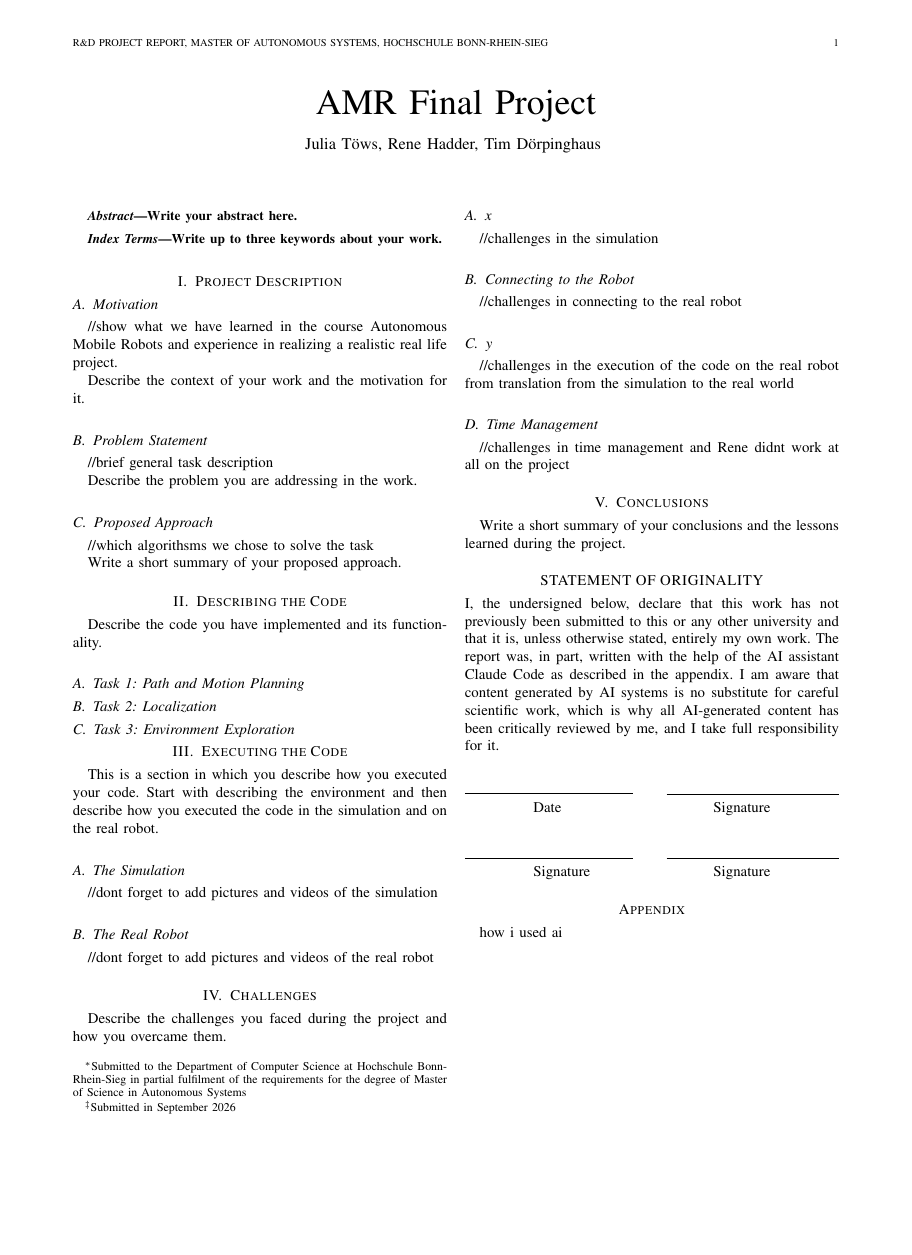
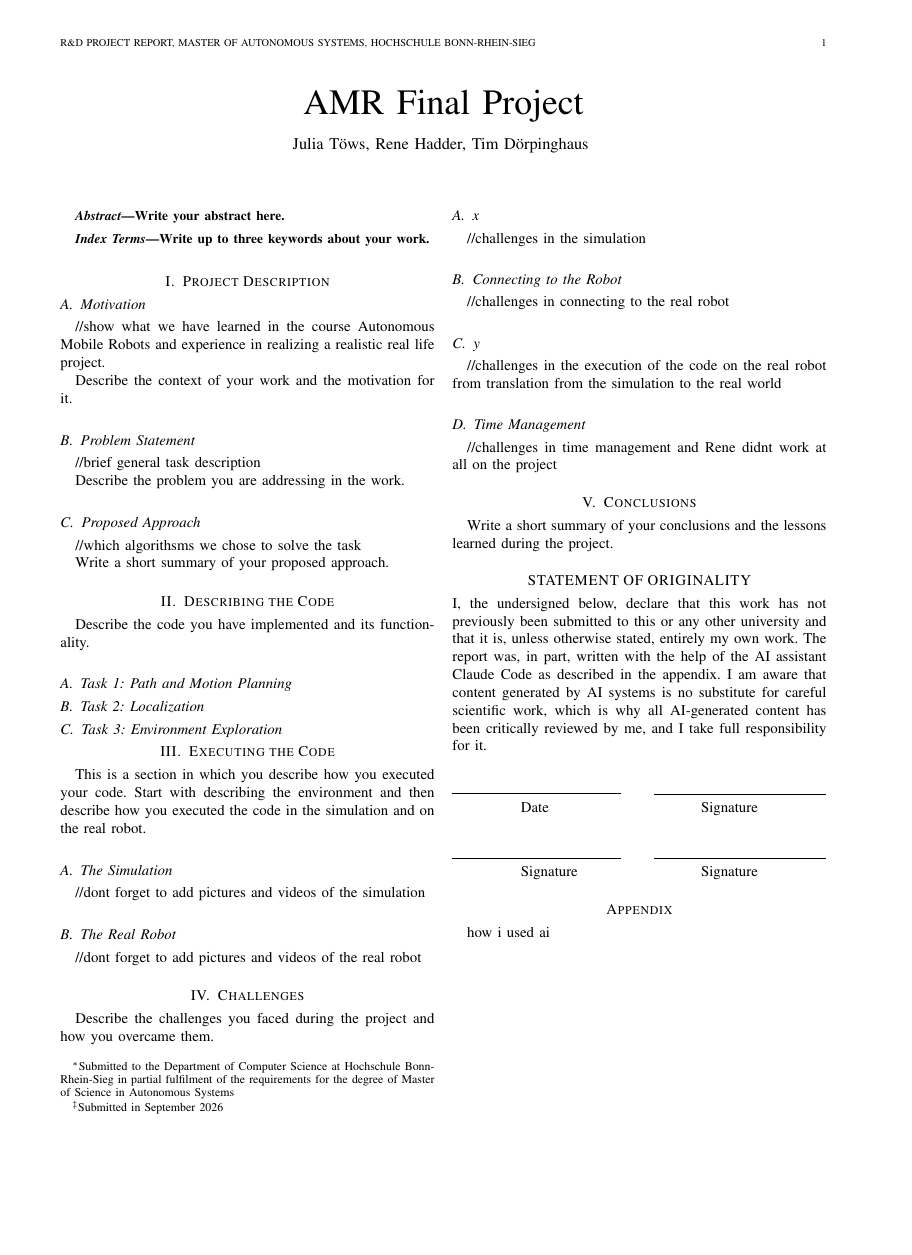
Before and after one commit to t1md0e/amr-team-jrt, a LaTeX paper (documentation/report.tex): the whole page, the shorter picture padded with empty space. Compiled offline with pdfLaTeX.

Commit message:
Use A4 paper size for documentation
Co-Authored-By: Claude Opus 5.5 <noreply@anthropic.com>

```diff
--- a/documentation/report.tex
+++ b/documentation/report.tex
@@ -1,4 +1,4 @@
-\documentclass[lettersize,journal]{IEEEtran}
+\documentclass[a4paper,journal]{IEEEtran}
 \usepackage[table]{xcolor}
 \usepackage{amsmath,amssymb,amsfonts}
 \usepackage{algorithm}
```
Also changed, not shown: documentation/report.pdf.
